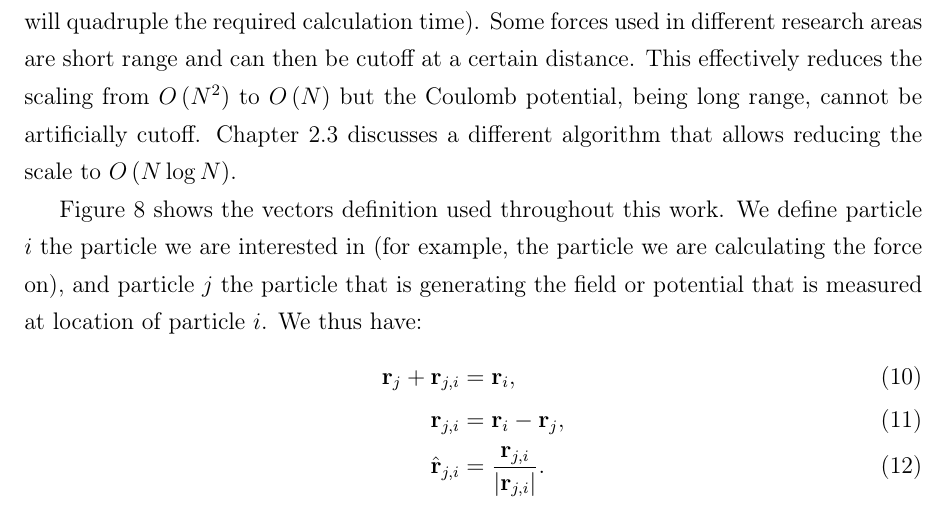
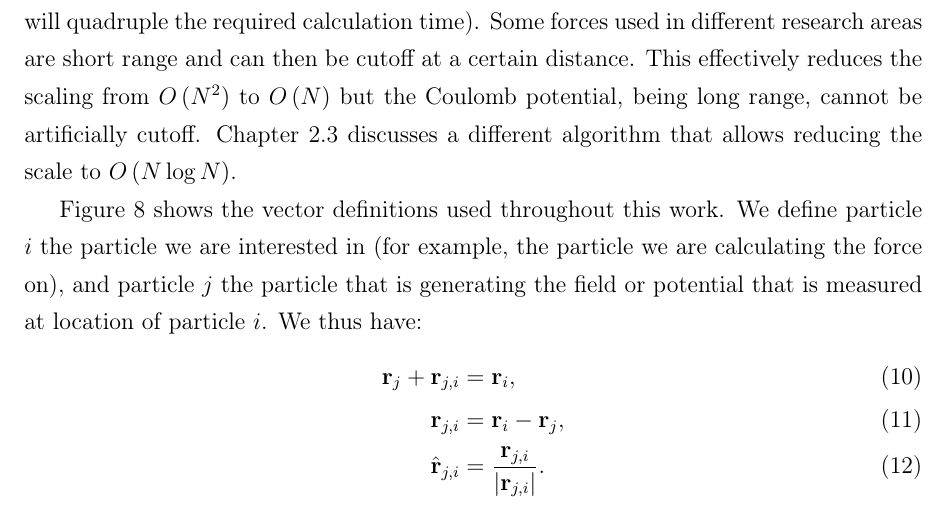
Before and after one commit to nbigaouette/thesis, a LaTeX thesis (thesis.tex, which reads chapter_2p1_md.tex): part of page 42 of 123, cut so that both start at the same text. Compiled offline with pdfLaTeX.

Commit message:
Page 29: "vectors definition" --> "vector definitions"

```diff
--- a/chapter_2p1_md.tex
+++ b/chapter_2p1_md.tex
@@ -45,7 +45,7 @@ reducing the scale to $O\pa{N \log{N}}$.
 
 
 Figure
-\ref{fig:md:vectors} shows the vectors definition used throughout this work. We
+\ref{fig:md:vectors} shows the vector definitions used throughout this work. We
 define particle $i$ the particle we are interested in (for example, the
 particle we are calculating the force on), and particle $j$ the particle that
 is generating the field or potential that is measured at location of particle
```
